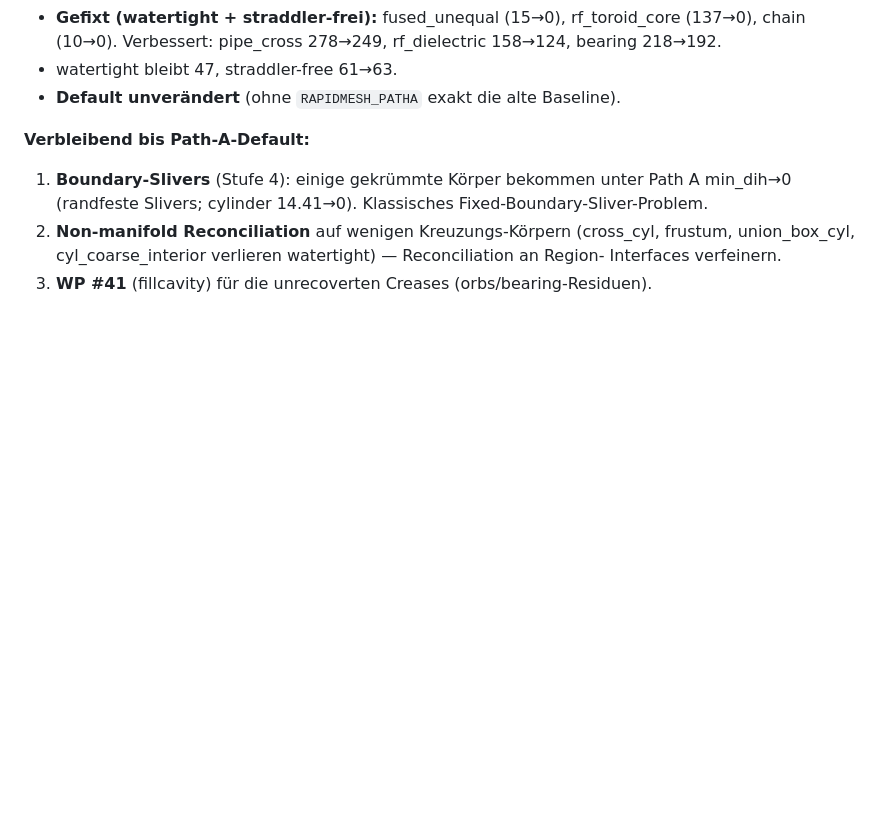
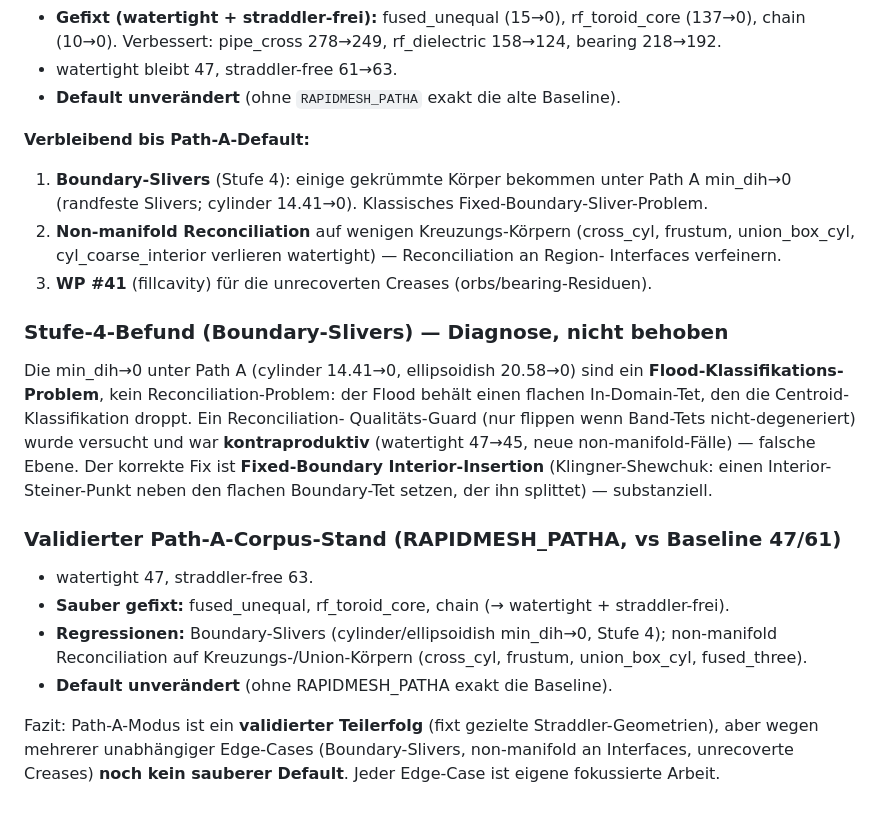
Before and after one commit to milanofthe/rapidmesh, a Markdown page: report/notes/pathA-validation.md, the part around the change. Drawn GitHub-style; blank space fills up the shorter version.

Commit message:
Stufe-4-Befund: Path-A Boundary-Slivers sind Flood-Klassifikations-Problem (flacher In-Domain-Tet), brauchen Fixed-Boundary Interior-Insertion; Corpus-Stand dokumentiert

```diff
--- a/report/notes/pathA-validation.md
+++ b/report/notes/pathA-validation.md
@@ -85,3 +85,26 @@ Boundary, aktiv pro Geometrie nur wenn *jede* Frozen-Facette eine Tet-Fläche is
    union_box_cyl, cyl_coarse_interior verlieren watertight) — Reconciliation an Region-
    Interfaces verfeinern.
 3. **WP #41** (fillcavity) für die unrecoverten Creases (orbs/bearing-Residuen).
+
+### Stufe-4-Befund (Boundary-Slivers) — Diagnose, nicht behoben
+
+Die min_dih→0 unter Path A (cylinder 14.41→0, ellipsoidish 20.58→0) sind ein
+**Flood-Klassifikations-Problem**, kein Reconciliation-Problem: der Flood behält einen
+flachen In-Domain-Tet, den die Centroid-Klassifikation droppt. Ein Reconciliation-
+Qualitäts-Guard (nur flippen wenn Band-Tets nicht-degeneriert) wurde versucht und war
+**kontraproduktiv** (watertight 47→45, neue non-manifold-Fälle) — falsche Ebene. Der
+korrekte Fix ist **Fixed-Boundary Interior-Insertion** (Klingner-Shewchuk: einen Interior-
+Steiner-Punkt neben den flachen Boundary-Tet setzen, der ihn splittet) — substanziell.
+
+### Validierter Path-A-Corpus-Stand (RAPIDMESH_PATHA, vs Baseline 47/61)
+
+- watertight 47, straddler-free 63.
+- **Sauber gefixt:** fused_unequal, rf_toroid_core, chain (→ watertight + straddler-frei).
+- **Regressionen:** Boundary-Slivers (cylinder/ellipsoidish min_dih→0, Stufe 4); non-manifold
+  Reconciliation auf Kreuzungs-/Union-Körpern (cross_cyl, frustum, union_box_cyl, fused_three).
+- **Default unverändert** (ohne RAPIDMESH_PATHA exakt die Baseline).
+
+Fazit: Path-A-Modus ist ein **validierter Teilerfolg** (fixt gezielte Straddler-Geometrien),
+aber wegen mehrerer unabhängiger Edge-Cases (Boundary-Slivers, non-manifold an Interfaces,
+unrecoverte Creases) **noch kein sauberer Default**. Jeder Edge-Case ist eigene fokussierte
+Arbeit.
```
